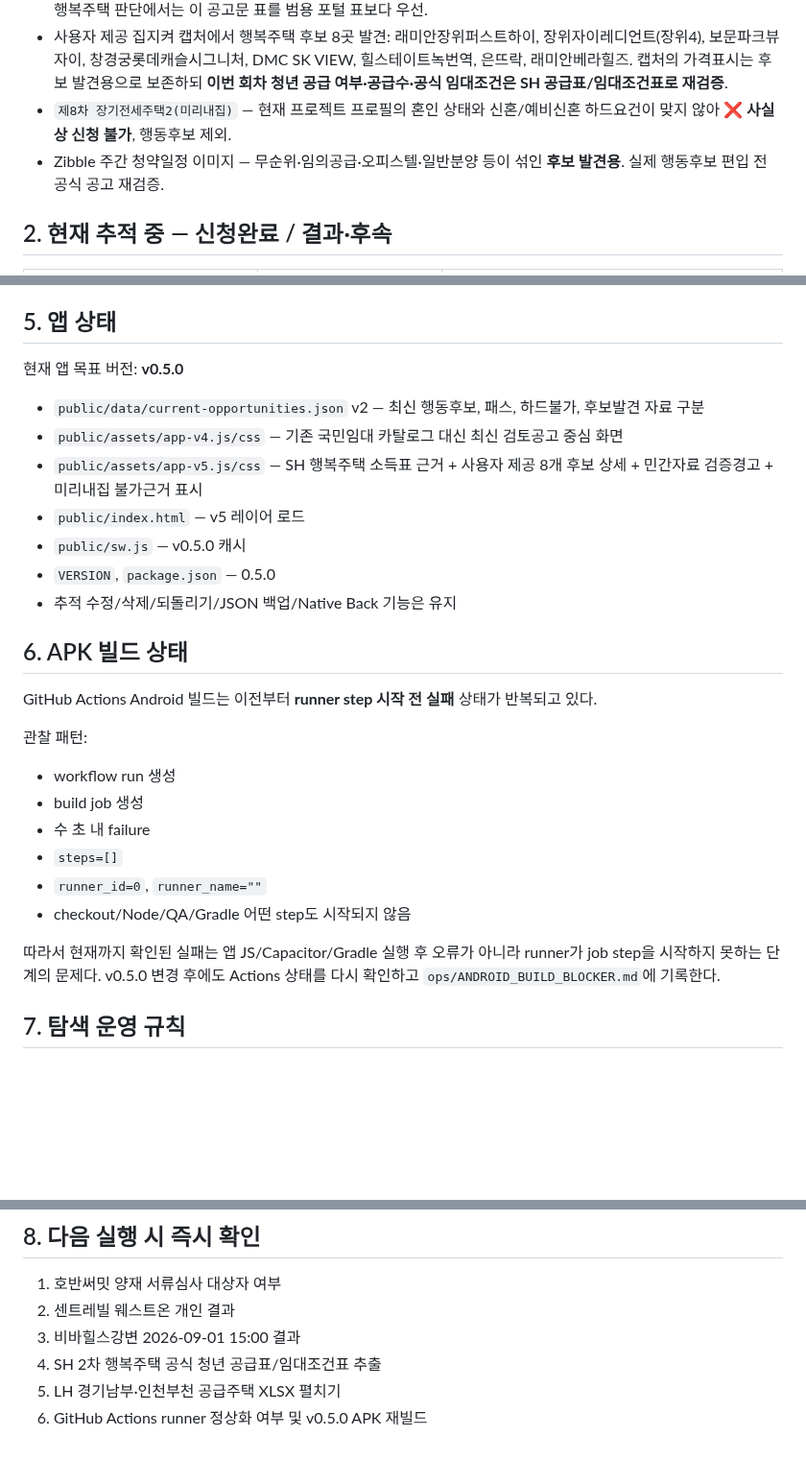
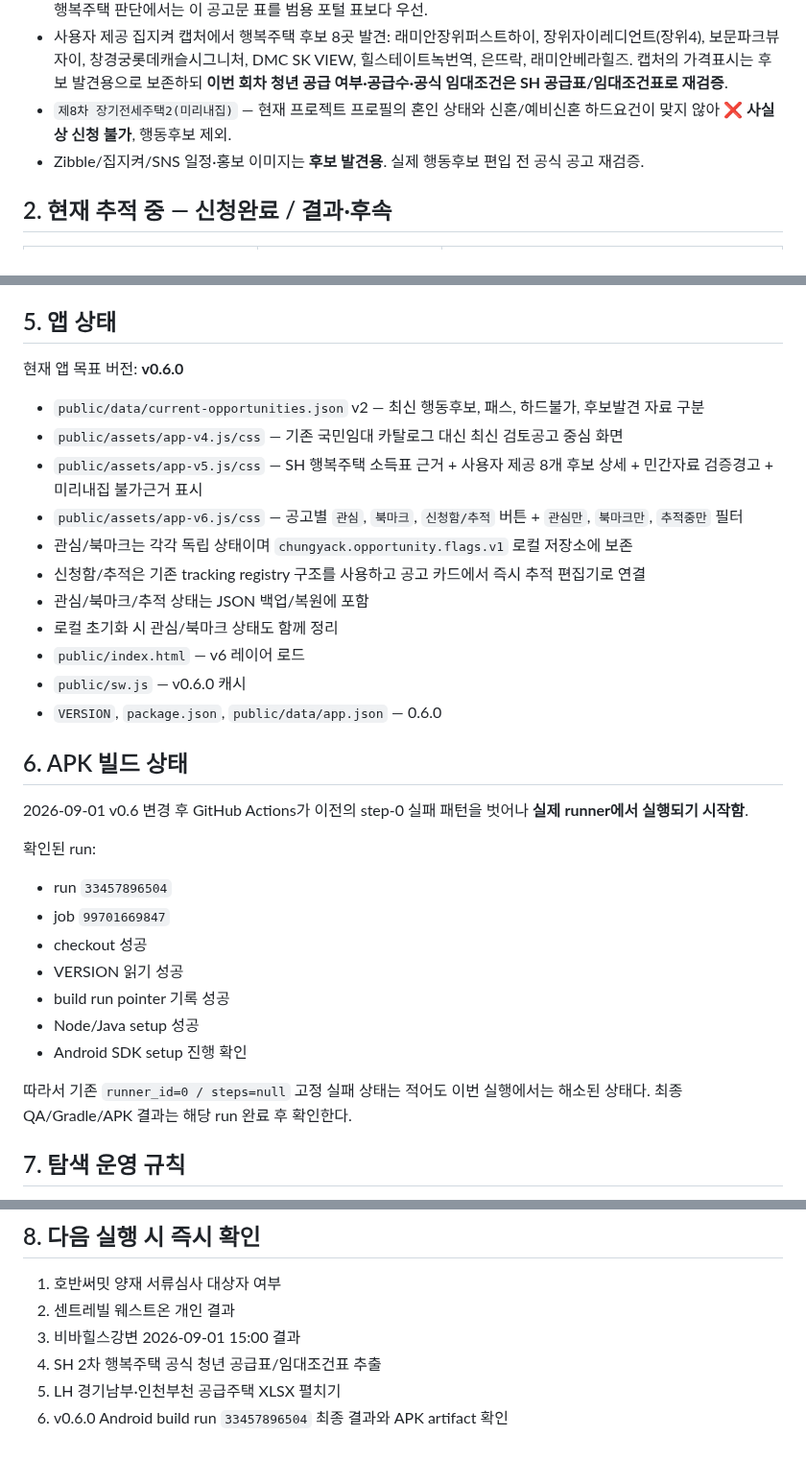
Before and after one commit to kimjae134679/ChungYack, a Markdown page: STATUS.md, 3 parts joined by grey strips. Shown at 96% size. GitHub-like rendering; blank space fills up the shorter version.

Commit message:
Update project status for v0.6 saved opportunity controls

```diff
--- a/STATUS.md
+++ b/STATUS.md
@@ -11,7 +11,7 @@
 - 사용자 제공 이번 회차 공고문 캡처의 소득표: `1인 가구(+20%p) / 가구당 월평균소득 100% = 4,576,036원`. 이번 회차 행복주택 판단에서는 이 공고문 표를 범용 포털 표보다 우선.
 - 사용자 제공 집지켜 캡처에서 행복주택 후보 8곳 발견: 래미안장위퍼스트하이, 장위자이레디언트(장위4), 보문파크뷰자이, 창경궁롯데캐슬시그니처, DMC SK VIEW, 힐스테이트녹번역, 은뜨락, 래미안베라힐즈. 캡처의 가격표시는 후보 발견용으로 보존하되 **이번 회차 청년 공급 여부·공급수·공식 임대조건은 SH 공급표/임대조건표로 재검증**.
 - `제8차 장기전세주택2(미리내집)` — 현재 프로젝트 프로필의 혼인 상태와 신혼/예비신혼 하드요건이 맞지 않아 **❌ 사실상 신청 불가**, 행동후보 제외.
-- Zibble 주간 청약일정 이미지 — 무순위·임의공급·오피스텔·일반분양 등이 섞인 **후보 발견용**. 실제 행동후보 편입 전 공식 공고 재검증.
+- Zibble/집지켜/SNS 일정·홍보 이미지는 **후보 발견용**. 실제 행동후보 편입 전 공식 공고 재검증.
 
 ## 2. 현재 추적 중 — 신청완료 / 결과·후속
 
@@ -52,29 +52,34 @@
 
 ## 5. 앱 상태
 
-현재 앱 목표 버전: **v0.5.0**
+현재 앱 목표 버전: **v0.6.0**
 
 - `public/data/current-opportunities.json` v2 — 최신 행동후보, 패스, 하드불가, 후보발견 자료 구분
 - `public/assets/app-v4.js/css` — 기존 국민임대 카탈로그 대신 최신 검토공고 중심 화면
 - `public/assets/app-v5.js/css` — SH 행복주택 소득표 근거 + 사용자 제공 8개 후보 상세 + 민간자료 검증경고 + 미리내집 불가근거 표시
-- `public/index.html` — v5 레이어 로드
-- `public/sw.js` — v0.5.0 캐시
-- `VERSION`, `package.json` — 0.5.0
-- 추적 수정/삭제/되돌리기/JSON 백업/Native Back 기능은 유지
+- `public/assets/app-v6.js/css` — 공고별 `관심`, `북마크`, `신청함/추적` 버튼 + `관심만`, `북마크만`, `추적중만` 필터
+- 관심/북마크는 각각 독립 상태이며 `chungyack.opportunity.flags.v1` 로컬 저장소에 보존
+- 신청함/추적은 기존 tracking registry 구조를 사용하고 공고 카드에서 즉시 추적 편집기로 연결
+- 관심/북마크/추적 상태는 JSON 백업/복원에 포함
+- 로컬 초기화 시 관심/북마크 상태도 함께 정리
+- `public/index.html` — v6 레이어 로드
+- `public/sw.js` — v0.6.0 캐시
+- `VERSION`, `package.json`, `public/data/app.json` — 0.6.0
 
 ## 6. APK 빌드 상태
 
-GitHub Actions Android 빌드는 이전부터 **runner step 시작 전 실패** 상태가 반복되고 있다.
+2026-09-01 v0.6 변경 후 GitHub Actions가 이전의 step-0 실패 패턴을 벗어나 **실제 runner에서 실행되기 시작함**.
 
-관찰 패턴:
-- workflow run 생성
-- build job 생성
-- 수 초 내 failure
-- `steps=[]`
-- `runner_id=0`, `runner_name=""`
-- checkout/Node/QA/Gradle 어떤 step도 시작되지 않음
+확인된 run:
+- run `33457896504`
+- job `99701669847`
+- checkout 성공
+- VERSION 읽기 성공
+- build run pointer 기록 성공
+- Node/Java setup 성공
+- Android SDK setup 진행 확인
 
-따라서 현재까지 확인된 실패는 앱 JS/Capacitor/Gradle 실행 후 오류가 아니라 runner가 job step을 시작하지 못하는 단계의 문제다. v0.5.0 변경 후에도 Actions 상태를 다시 확인하고 `ops/ANDROID_BUILD_BLOCKER.md`에 기록한다.
+따라서 기존 `runner_id=0 / steps=null` 고정 실패 상태는 적어도 이번 실행에서는 해소된 상태다. 최종 QA/Gradle/APK 결과는 해당 run 완료 후 확인한다.
 
 ## 7. 탐색 운영 규칙
 
@@ -92,4 +97,4 @@ GitHub Actions Android 빌드는 이전부터 **runner step 시작 전 실패**
 3. 비바힐스강변 2026-09-01 15:00 결과
 4. SH 2차 행복주택 공식 청년 공급표/임대조건표 추출
 5. LH 경기남부·인천부천 공급주택 XLSX 펼치기
-6. GitHub Actions runner 정상화 여부 및 v0.5.0 APK 재빌드
+6. v0.6.0 Android build run `33457896504` 최종 결과와 APK artifact 확인
```
